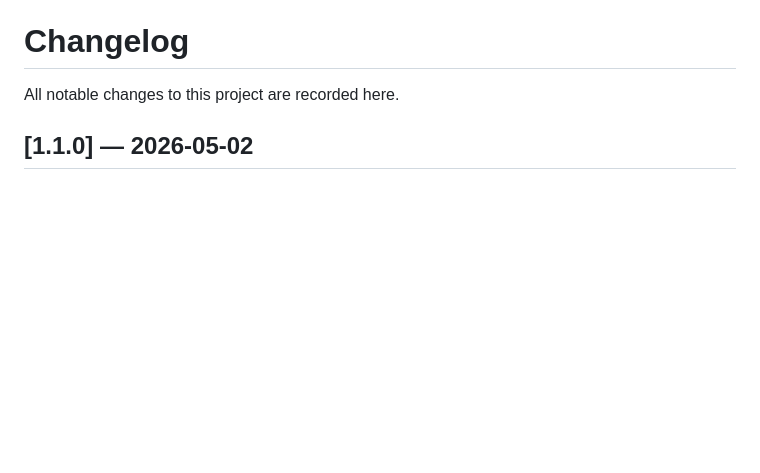
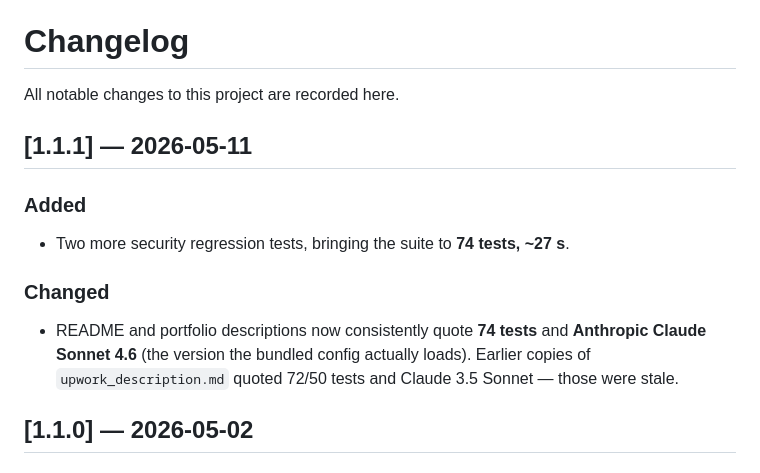
Before and after one commit to KirillHat/ai-chatbot-rag, a Markdown page: CHANGELOG.md, the part around the change. GitHub-like rendering; blank space fills up the shorter version.

Commit message:
Sync test count to 74 across README + CHANGELOG
README quoted 72 tests; CHANGELOG had the 72-tests release as the latest entry.
Add a v1.1.1 changelog entry recording the +2 security regressions that
landed since 1.1.0 and align the README headline to the real current count.

Co-Authored-By: Claude Opus 4.7 (1M context) <noreply@anthropic.com>

```diff
--- a/CHANGELOG.md
+++ b/CHANGELOG.md
@@ -1,6 +1,17 @@
 # Changelog
 
 All notable changes to this project are recorded here.
+
+## [1.1.1] — 2026-05-11
+
+### Added
+- Two more security regression tests, bringing the suite to **74 tests, ~27 s**.
+
+### Changed
+- README and portfolio descriptions now consistently quote **74 tests** and
+  **Anthropic Claude Sonnet 4.6** (the version the bundled config actually
+  loads). Earlier copies of `upwork_description.md` quoted 72/50 tests and
+  Claude 3.5 Sonnet — those were stale.
 
 ## [1.1.0] — 2026-05-02
 
```
Also changed, not shown: README.md (+1 -1 lines).
